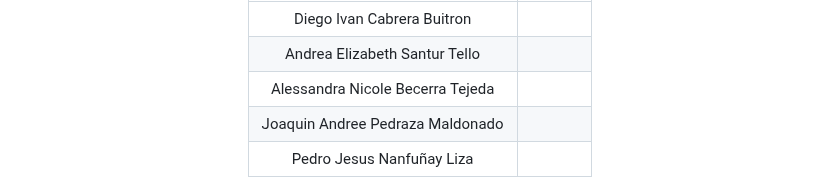
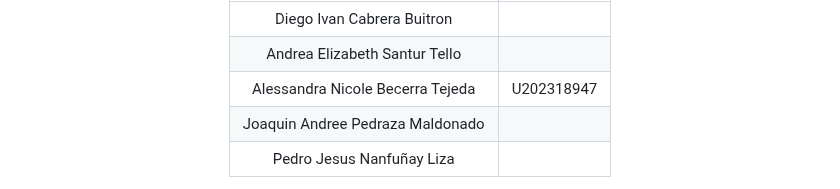
Before and after one commit to aleeBecerra/Final-Report, a Markdown page: README.md, the part around the change. Drawn GitHub-style.

```diff
--- a/README.md
+++ b/README.md
@@ -32,7 +32,7 @@ Grupo: 01
 |:--------------------------------:|:-----------:|
 | Diego Ivan Cabrera Buitron |  |
 | Andrea Elizabeth Santur Tello |  |
-| Alessandra Nicole Becerra Tejeda |  |
+| Alessandra Nicole Becerra Tejeda | U202318947 |
 | Joaquin Andree Pedraza Maldonado |  |
 | Pedro Jesus Nanfuñay Liza |  |
 
```
